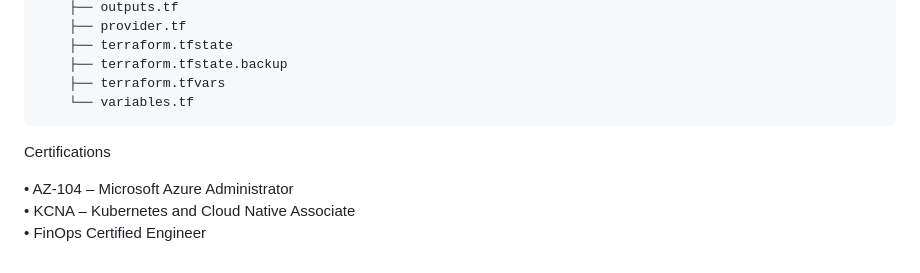
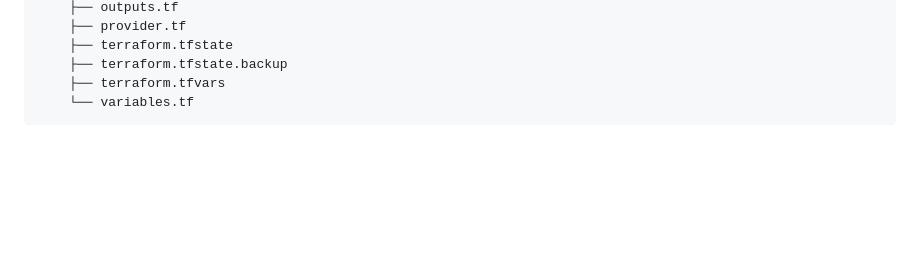
Before and after one commit to rajputganesh217/azure-aks-devsecops-platform, a Markdown page: README.md, the part around the change. Rendered like a GitHub page; blank space fills up the shorter version.

```diff
--- a/README.md
+++ b/README.md
@@ -141,11 +141,3 @@ Browser image
         ├── terraform.tfstate.backup
         ├── terraform.tfvars
         └── variables.tf
-
-
-
-Certifications
-
-• AZ-104 – Microsoft Azure Administrator
-• KCNA – Kubernetes and Cloud Native Associate
-• FinOps Certified Engineer
```
